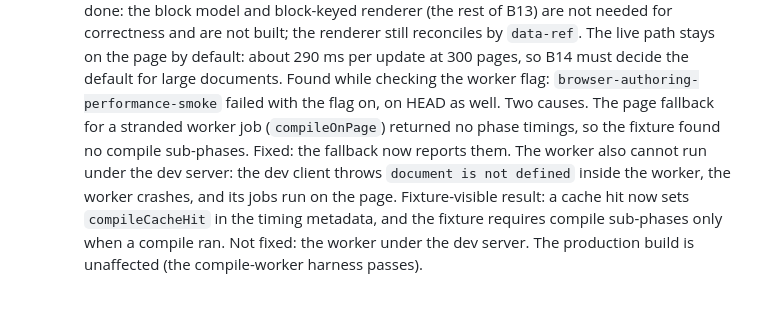
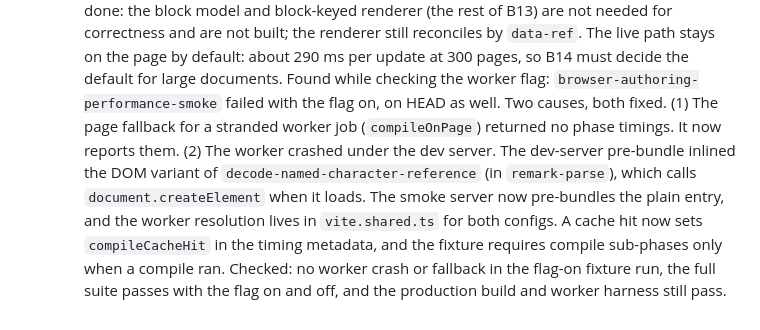
Before and after one commit to vtvfdccvn4-crypto/clean-writer, a Markdown page: docs/developer/large-document-plan.md, the part around the change. Rendered like a GitHub page.

Commit message:
docs: record the dev-server worker fix in the plan log
Co-Authored-By: Claude Haiku 5.5 <noreply@anthropic.com>
Claude-Session: https://claude.ai/code/session_01C3pwap2cBdQLkZqbxFyM2j

```diff
--- a/docs/developer/large-document-plan.md
+++ b/docs/developer/large-document-plan.md
@@ -423,12 +423,14 @@ after a one-section edit costs at most 20% of a full run.
   `data-ref`. The live path stays on the page by default: about 290 ms per update
   at 300 pages, so B14 must decide the default for large documents.
   Found while checking the worker flag: `browser-authoring-performance-smoke`
-  failed with the flag on, on HEAD as well. Two causes. The page fallback for a
-  stranded worker job (`compileOnPage`) returned no phase timings, so the
-  fixture found no compile sub-phases. Fixed: the fallback now reports them. The
-  worker also cannot run under the dev server: the dev client throws
-  `document is not defined` inside the worker, the worker crashes, and its jobs
-  run on the page. Fixture-visible result: a cache hit now sets
-  `compileCacheHit` in the timing metadata, and the fixture requires compile
-  sub-phases only when a compile ran. Not fixed: the worker under the dev server.
-  The production build is unaffected (the compile-worker harness passes).
+  failed with the flag on, on HEAD as well. Two causes, both fixed. (1) The page
+  fallback for a stranded worker job (`compileOnPage`) returned no phase timings.
+  It now reports them. (2) The worker crashed under the dev server. The
+  dev-server pre-bundle inlined the DOM variant of `decode-named-character-reference`
+  (in `remark-parse`), which calls `document.createElement` when it loads. The
+  smoke server now pre-bundles the plain entry, and the worker resolution lives in
+  `vite.shared.ts` for both configs. A cache hit now sets `compileCacheHit` in the
+  timing metadata, and the fixture requires compile sub-phases only when a compile
+  ran. Checked: no worker crash or fallback in the flag-on fixture run, the full
+  suite passes with the flag on and off, and the production build and worker
+  harness still pass.
```
